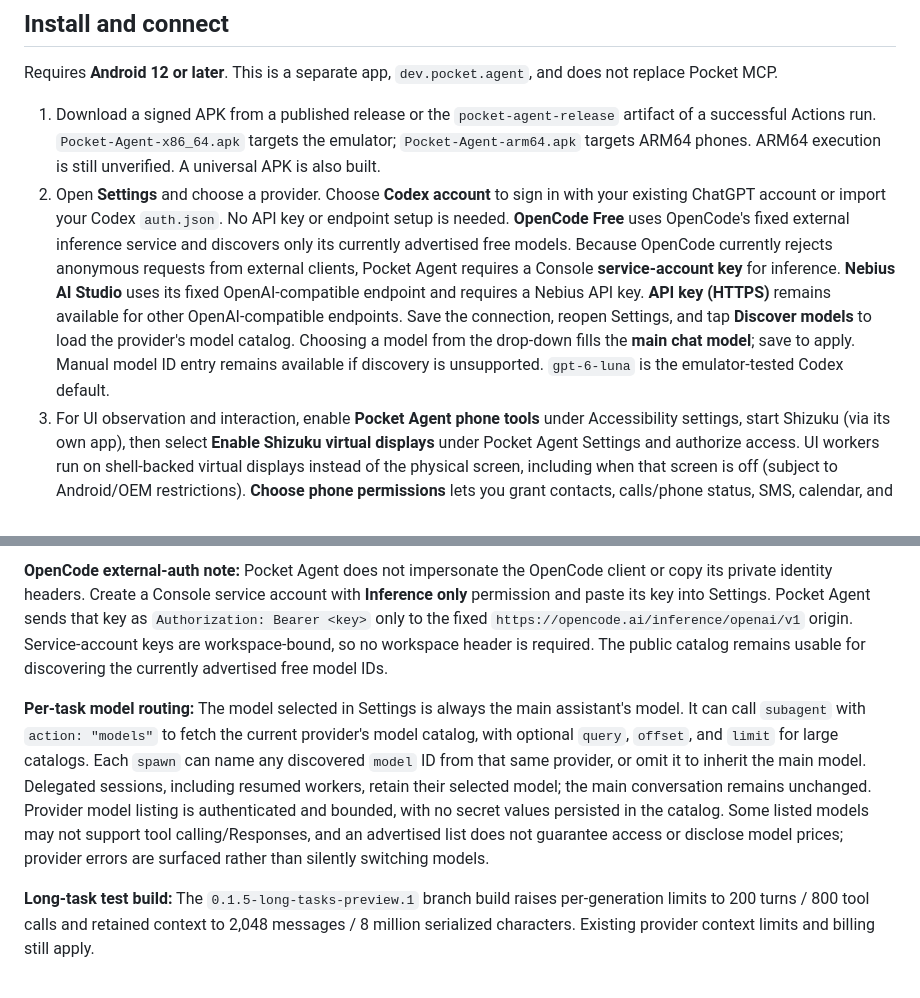
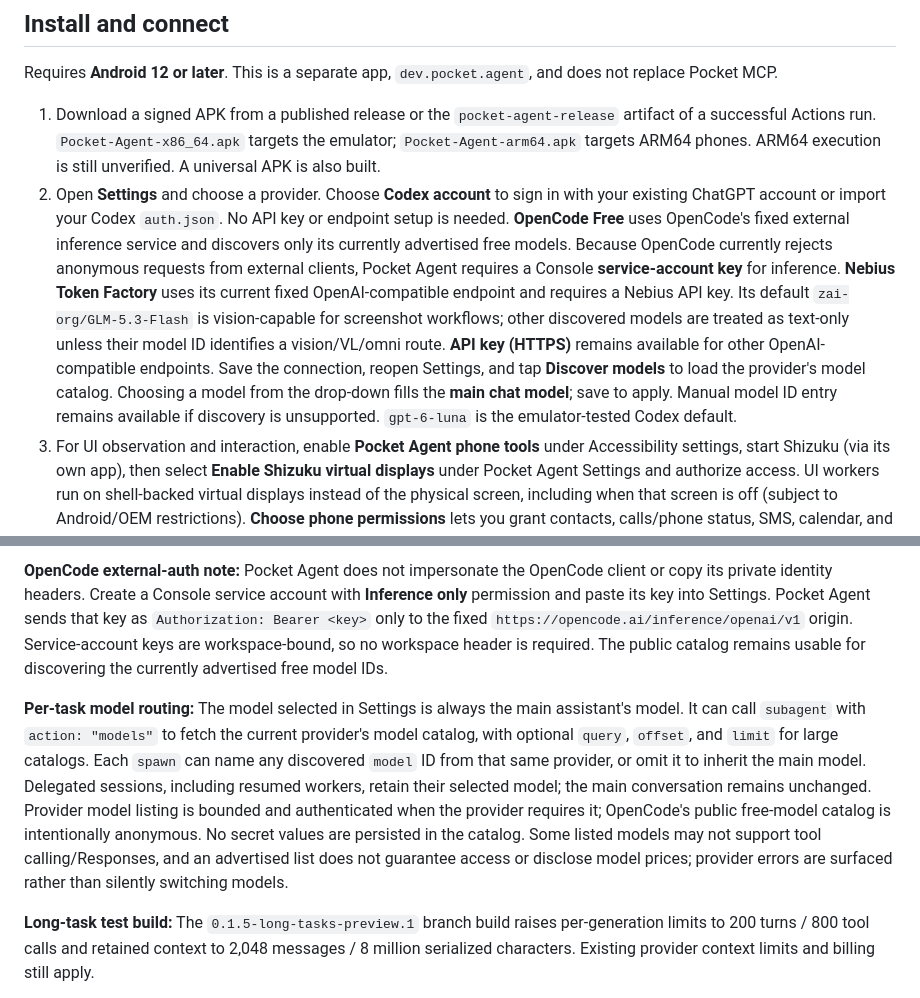
Before and after one commit to SinCosMay/pocket-agent, a Markdown page: README.md, 2 parts joined by grey strips. Drawn GitHub-style.

Commit message:
fix: address provider review findings

```diff
--- a/README.md
+++ b/README.md
@@ -9,13 +9,13 @@ An Android assistant that delegates phone work to background agents while you ke
 Requires **Android 12 or later**. This is a separate app, `dev.pocket.agent`, and does not replace Pocket MCP.
 
 1. Download a signed APK from a published release or the `pocket-agent-release` artifact of a successful Actions run. `Pocket-Agent-x86_64.apk` targets the emulator; `Pocket-Agent-arm64.apk` targets ARM64 phones. ARM64 execution is still unverified. A universal APK is also built.
-2. Open **Settings** and choose a provider. Choose **Codex account** to sign in with your existing ChatGPT account or import your Codex `auth.json`. No API key or endpoint setup is needed. **OpenCode Free** uses OpenCode's fixed external inference service and discovers only its currently advertised free models. Because OpenCode currently rejects anonymous requests from external clients, Pocket Agent requires a Console **service-account key** for inference. **Nebius AI Studio** uses its fixed OpenAI-compatible endpoint and requires a Nebius API key. **API key (HTTPS)** remains available for other OpenAI-compatible endpoints. Save the connection, reopen Settings, and tap **Discover models** to load the provider's model catalog. Choosing a model from the drop-down fills the **main chat model**; save to apply. Manual model ID entry remains available if discovery is unsupported. `gpt-6-luna` is the emulator-tested Codex default.
+2. Open **Settings** and choose a provider. Choose **Codex account** to sign in with your existing ChatGPT account or import your Codex `auth.json`. No API key or endpoint setup is needed. **OpenCode Free** uses OpenCode's fixed external inference service and discovers only its currently advertised free models. Because OpenCode currently rejects anonymous requests from external clients, Pocket Agent requires a Console **service-account key** for inference. **Nebius Token Factory** uses its current fixed OpenAI-compatible endpoint and requires a Nebius API key. Its default `zai-org/GLM-5.3-Flash` is vision-capable for screenshot workflows; other discovered models are treated as text-only unless their model ID identifies a vision/VL/omni route. **API key (HTTPS)** remains available for other OpenAI-compatible endpoints. Save the connection, reopen Settings, and tap **Discover models** to load the provider's model catalog. Choosing a model from the drop-down fills the **main chat model**; save to apply. Manual model ID entry remains available if discovery is unsupported. `gpt-6-luna` is the emulator-tested Codex default.
 3. For UI observation and interaction, enable **Pocket Agent phone tools** under Accessibility settings, start Shizuku (via its own app), then select **Enable Shizuku virtual displays** under Pocket Agent Settings and authorize access. UI workers run on shell-backed virtual displays instead of the physical screen, including when that screen is off (subject to Android/OEM restrictions). **Choose phone permissions** lets you grant contacts, calls/phone status, SMS, calendar, and runtime notifications separately. Notification access is needed for notification-reading tools. Direct APIs for SMS, calls and similar actions do **not** require Shizuku or a display.
 4. Send a message. **Send** starts the user-visible foreground service, with an ongoing notification. For example: “Delegate checking the current screen to a phone-operator worker, and report what it sees.”
 
 **OpenCode external-auth note:** Pocket Agent does not impersonate the OpenCode client or copy its private identity headers. Create a Console service account with **Inference only** permission and paste its key into Settings. Pocket Agent sends that key as `Authorization: Bearer <key>` only to the fixed `https://opencode.ai/inference/openai/v1` origin. Service-account keys are workspace-bound, so no workspace header is required. The public catalog remains usable for discovering the currently advertised free model IDs.
 
-**Per-task model routing:** The model selected in Settings is always the main assistant's model. It can call `subagent` with `action: "models"` to fetch the current provider's model catalog, with optional `query`, `offset`, and `limit` for large catalogs. Each `spawn` can name any discovered `model` ID from that same provider, or omit it to inherit the main model. Delegated sessions, including resumed workers, retain their selected model; the main conversation remains unchanged. Provider model listing is authenticated and bounded, with no secret values persisted in the catalog. Some listed models may not support tool calling/Responses, and an advertised list does not guarantee access or disclose model prices; provider errors are surfaced rather than silently switching models.
+**Per-task model routing:** The model selected in Settings is always the main assistant's model. It can call `subagent` with `action: "models"` to fetch the current provider's model catalog, with optional `query`, `offset`, and `limit` for large catalogs. Each `spawn` can name any discovered `model` ID from that same provider, or omit it to inherit the main model. Delegated sessions, including resumed workers, retain their selected model; the main conversation remains unchanged. Provider model listing is bounded and authenticated when the provider requires it; OpenCode's public free-model catalog is intentionally anonymous. No secret values are persisted in the catalog. Some listed models may not support tool calling/Responses, and an advertised list does not guarantee access or disclose model prices; provider errors are surfaced rather than silently switching models.
 
 **Long-task test build:** The `0.1.5-long-tasks-preview.1` branch build raises per-generation limits to 200 turns / 800 tool calls and retained context to 2,048 messages / 8 million serialized characters. Existing provider context limits and billing still apply.
 
```
